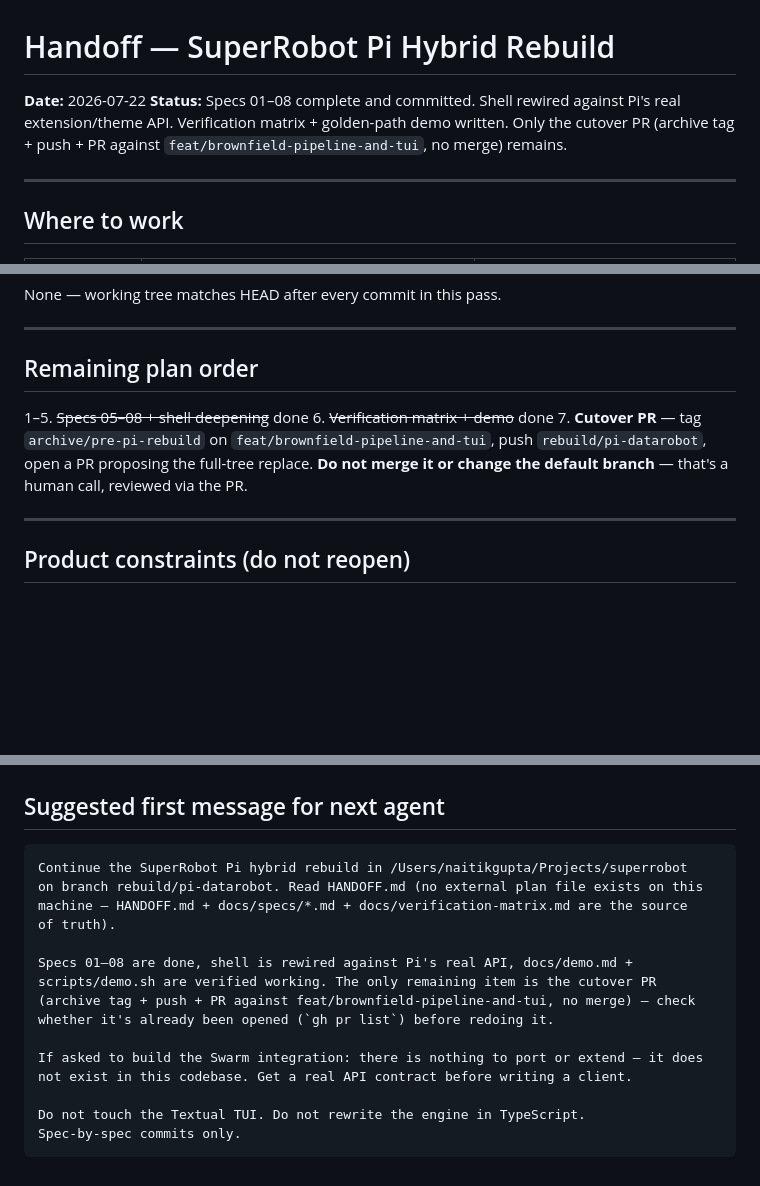
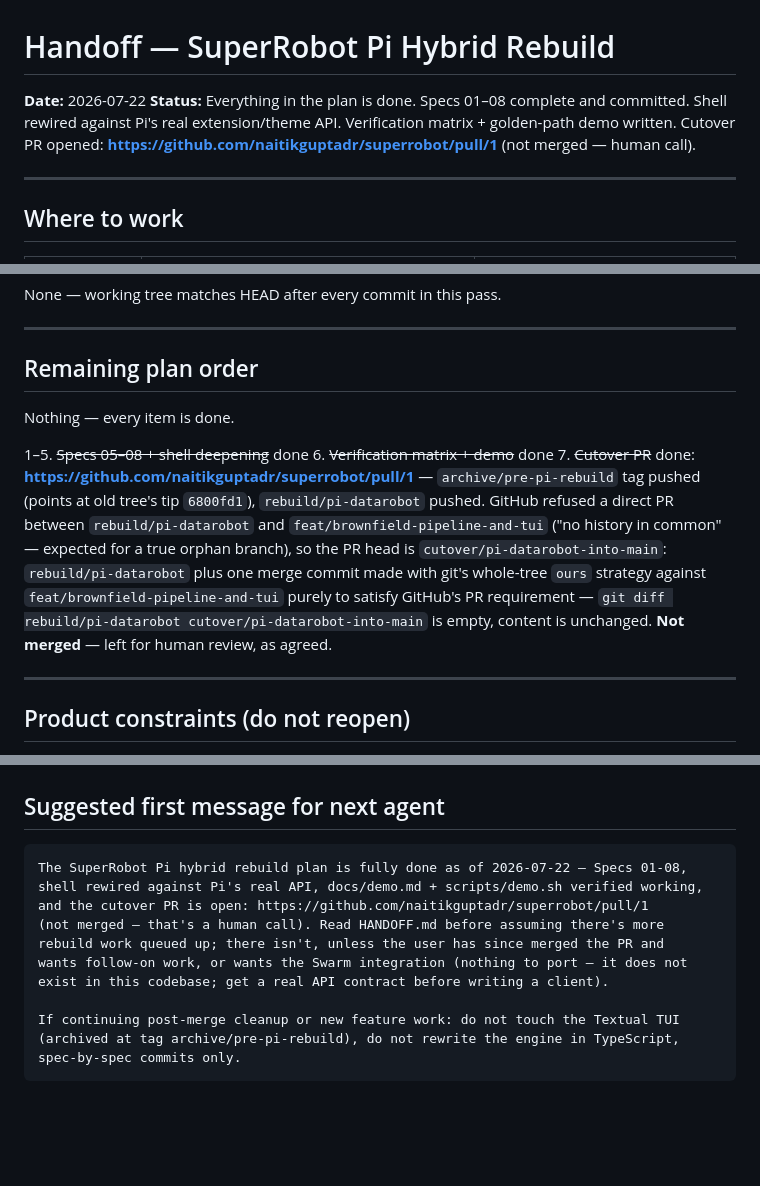
Before and after one commit to naitikguptadr/superrobot, a Markdown page: HANDOFF.md, 3 parts joined by grey strips. Drawn GitHub-style; blank space fills up the shorter version.

Commit message:
docs: record cutover PR in HANDOFF.md
PR #1 opened against feat/brownfield-pipeline-and-tui via a merge-commit
workaround (GitHub refuses PRs between branches with zero shared
history — expected for a true orphan branch). Not merged.

Co-Authored-By: Claude Sonnet 5 <noreply@anthropic.com>

````diff
--- a/HANDOFF.md
+++ b/HANDOFF.md
@@ -1,10 +1,10 @@
 # Handoff — SuperRobot Pi Hybrid Rebuild
 
 **Date:** 2026-07-22
-**Status:** Specs 01–08 complete and committed. Shell rewired against Pi's real
-extension/theme API. Verification matrix + golden-path demo written. Only the
-cutover PR (archive tag + push + PR against `feat/brownfield-pipeline-and-tui`,
-no merge) remains.
+**Status:** Everything in the plan is done. Specs 01–08 complete and committed.
+Shell rewired against Pi's real extension/theme API. Verification matrix +
+golden-path demo written. Cutover PR opened:
+**https://github.com/naitikguptadr/superrobot/pull/1** (not merged — human call).
 
 ---
 
@@ -133,11 +133,20 @@ None — working tree matches HEAD after every commit in this pass.
 
 ## Remaining plan order
 
+Nothing — every item is done.
+
 1–5. ~~Specs 05–08 + shell deepening~~ done
 6. ~~Verification matrix + demo~~ done
-7. **Cutover PR** — tag `archive/pre-pi-rebuild` on `feat/brownfield-pipeline-and-tui`,
-   push `rebuild/pi-datarobot`, open a PR proposing the full-tree replace. **Do not
-   merge it or change the default branch** — that's a human call, reviewed via the PR.
+7. ~~Cutover PR~~ done: **https://github.com/naitikguptadr/superrobot/pull/1**
+   — `archive/pre-pi-rebuild` tag pushed (points at old tree's tip `6800fd1`),
+   `rebuild/pi-datarobot` pushed. GitHub refused a direct PR between
+   `rebuild/pi-datarobot` and `feat/brownfield-pipeline-and-tui` ("no history in
+   common" — expected for a true orphan branch), so the PR head is
+   `cutover/pi-datarobot-into-main`: `rebuild/pi-datarobot` plus one merge commit
+   made with git's whole-tree `ours` strategy against `feat/brownfield-pipeline-and-tui`
+   purely to satisfy GitHub's PR requirement — `git diff rebuild/pi-datarobot
+   cutover/pi-datarobot-into-main` is empty, content is unchanged. **Not merged** —
+   left for human review, as agreed.
 
 ---
 
@@ -156,19 +165,15 @@ None — working tree matches HEAD after every commit in this pass.
 ## Suggested first message for next agent
 
 ```text
-Continue the SuperRobot Pi hybrid rebuild in /Users/naitikgupta/Projects/superrobot
-on branch rebuild/pi-datarobot. Read HANDOFF.md (no external plan file exists on this
-machine — HANDOFF.md + docs/specs/*.md + docs/verification-matrix.md are the source
-of truth).
+The SuperRobot Pi hybrid rebuild plan is fully done as of 2026-07-22 — Specs 01-08,
+shell rewired against Pi's real API, docs/demo.md + scripts/demo.sh verified working,
+and the cutover PR is open: https://github.com/naitikguptadr/superrobot/pull/1
+(not merged — that's a human call). Read HANDOFF.md before assuming there's more
+rebuild work queued up; there isn't, unless the user has since merged the PR and
+wants follow-on work, or wants the Swarm integration (nothing to port — it does not
+exist in this codebase; get a real API contract before writing a client).
 
-Specs 01–08 are done, shell is rewired against Pi's real API, docs/demo.md +
-scripts/demo.sh are verified working. The only remaining item is the cutover PR
-(archive tag + push + PR against feat/brownfield-pipeline-and-tui, no merge) — check
-whether it's already been opened (`gh pr list`) before redoing it.
-
-If asked to build the Swarm integration: there is nothing to port or extend — it does
-not exist in this codebase. Get a real API contract before writing a client.
-
-Do not touch the Textual TUI. Do not rewrite the engine in TypeScript.
-Spec-by-spec commits only.
+If continuing post-merge cleanup or new feature work: do not touch the Textual TUI
+(archived at tag archive/pre-pi-rebuild), do not rewrite the engine in TypeScript,
+spec-by-spec commits only.
 ```
````
